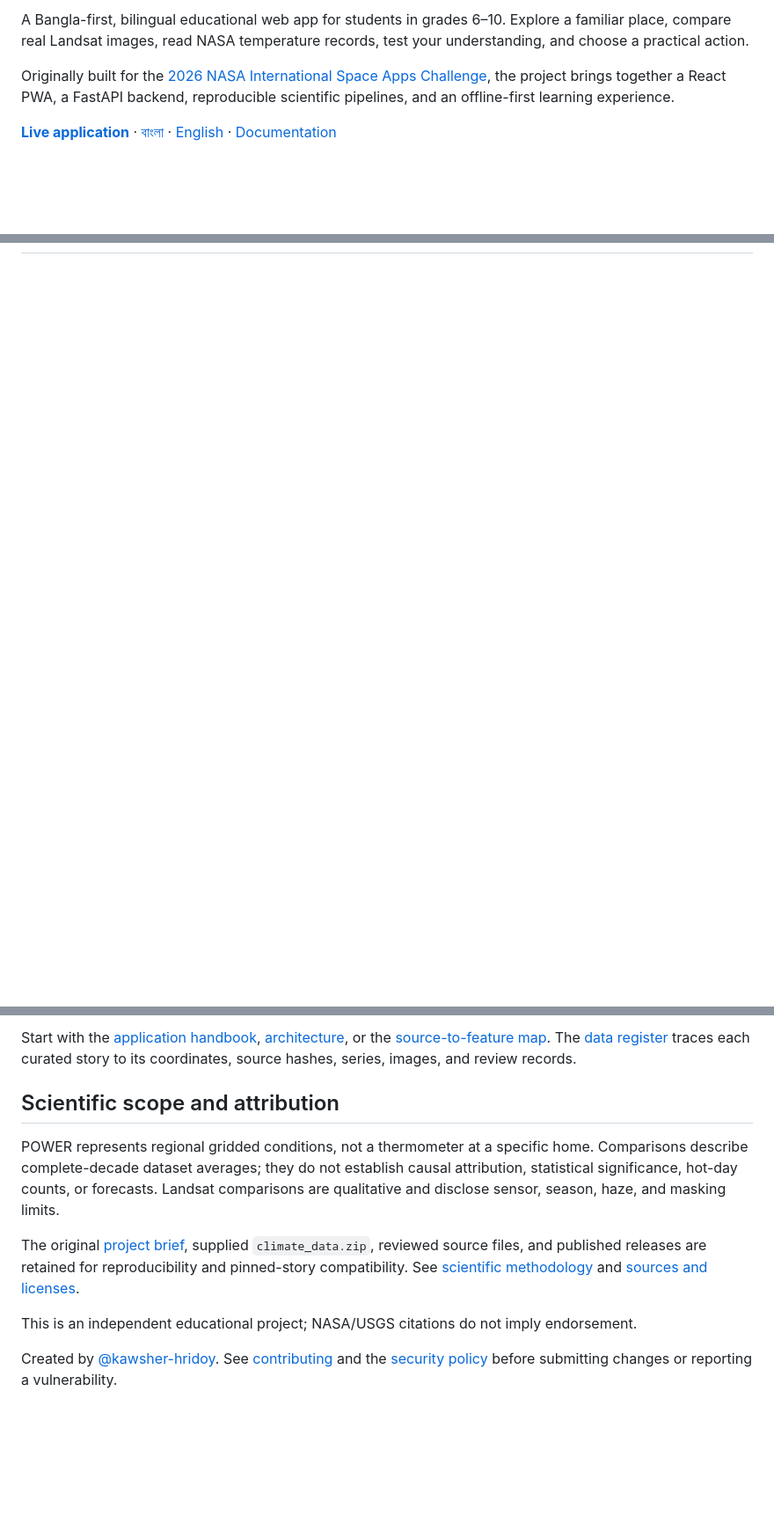
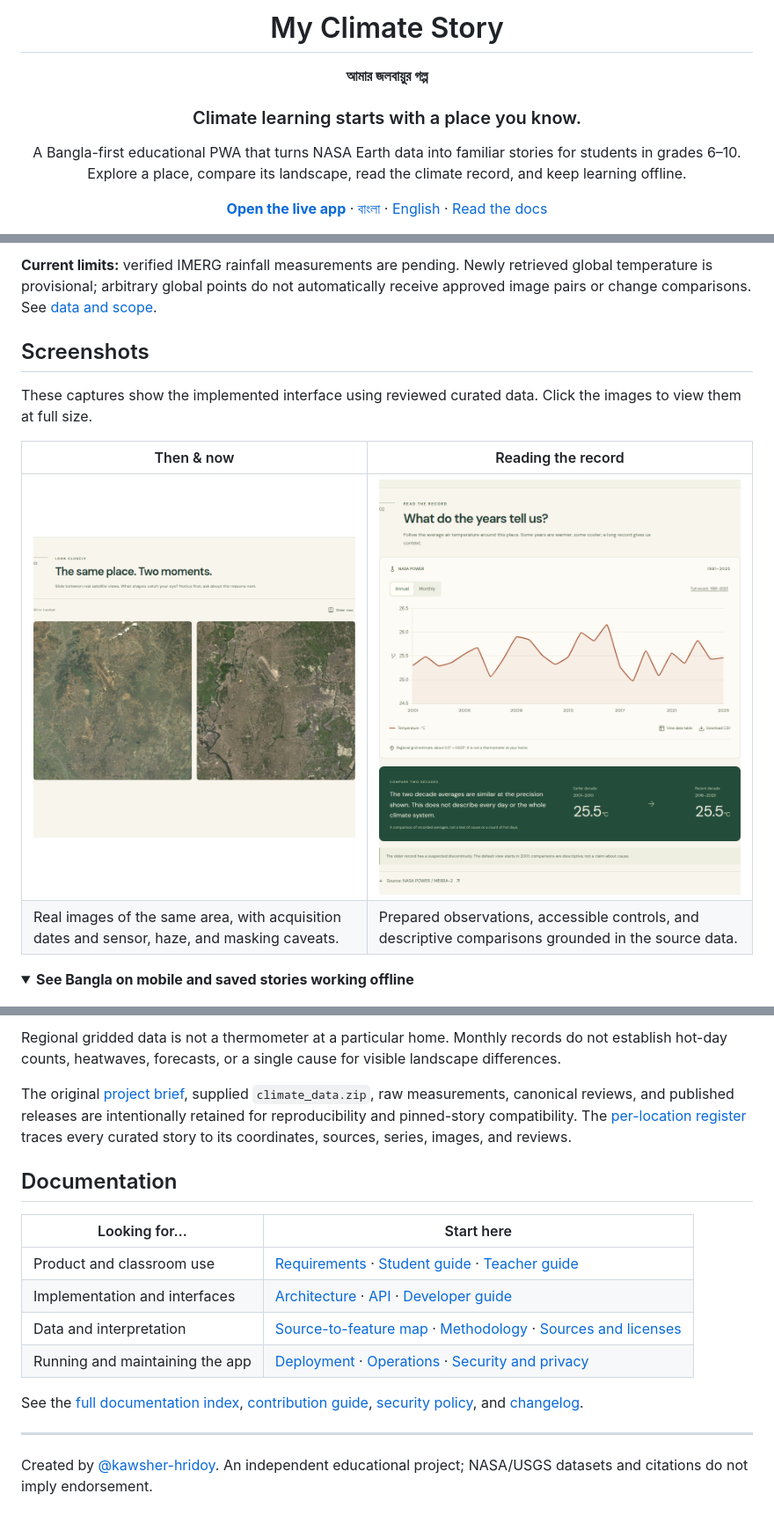
Before and after one commit to kawsher-hridoy/my-climate-story, a Markdown page: README.md, 3 parts joined by grey strips. Shown at 88% size. GitHub-like rendering; pictures changed too: docs/assets/screenshots/landsat-comparison.png (added), docs/assets/screenshots/temperature-records.png (added); folded sections open; blank space fills up the shorter version.

```diff
--- a/README.md
+++ b/README.md
@@ -4,8 +4,12 @@
 
-A Bangla-first, bilingual educational web app for students in grades 6–10. Explore a familiar place, compare real Landsat images, read NASA temperature records, test your understanding, and choose a practical action.
+# My Climate Story
 
-Originally built for the [2026 NASA International Space Apps Challenge](https://www.spaceappschallenge.org/2026/), the project brings together a React PWA, a FastAPI backend, reproducible scientific pipelines, and an offline-first learning experience.
+**আমার জলবায়ুর গল্প**
 
-[**Live application**](https://climate-story.hridoy.xyz) · [বাংলা](https://climate-story.hridoy.xyz/bn/) · [English](https://climate-story.hridoy.xyz/en/) · [Documentation](docs/README.md)
+### Climate learning starts with a place you know.
+
+A Bangla-first educational PWA that turns NASA Earth data into familiar stories for students in grades 6–10. Explore a place, compare its landscape, read the climate record, and keep learning offline.
+
+[**Open the live app**](https://climate-story.hridoy.xyz) · [বাংলা](https://climate-story.hridoy.xyz/bn/) · [English](https://climate-story.hridoy.xyz/en/) · [Read the docs](docs/README.md)
 
 [![CI](https://github.com/kawsher-hridoy/my-climate-story/actions/workflows/ci.yml/badge.svg)](https://github.com/kawsher-hridoy/my-climate-story/actions/workflows/ci.yml)
@@ -25,0 +48,14 @@ Originally built for the [2026 NASA International Space Apps Challenge](https://
+**Current limits:** verified IMERG rainfall measurements are pending. Newly retrieved global temperature is provisional; arbitrary global points do not automatically receive approved image pairs or change comparisons. See [data and scope](#data--scope).
+
+## Screenshots
+
+These captures show the implemented interface using reviewed curated data. Click the images to view them at full size.
+
+| Then & now | Reading the record |
+|---|---|
+| [![Dhaka's reviewed historical and recent Landsat views displayed side by side, with dates and interpretation notes](docs/assets/screenshots/landsat-comparison.png)](docs/assets/screenshots/landsat-comparison.png) | [![NASA POWER temperature chart with annual/monthly controls, CSV export, descriptive decade averages, and source caveats](docs/assets/screenshots/temperature-records.png)](docs/assets/screenshots/temperature-records.png) |
+| Real images of the same area, with acquisition dates and sensor, haze, and masking caveats. | Prepared observations, accessible controls, and descriptive comparisons grounded in the source data. |
+
+<details>
+<summary><strong>See Bangla on mobile and saved stories working offline</strong></summary>
+
@@ -111,12 +178,19 @@ npm run build
 
-Start with the [application handbook](docs/complete-documentation.md), [architecture](docs/architecture.md), or the [source-to-feature map](docs/data-usage.md). The [data register](docs/generated/place-data-register.md) traces each curated story to its coordinates, source hashes, series, images, and review records.
+Regional gridded data is not a thermometer at a particular home. Monthly records do not establish hot-day counts, heatwaves, forecasts, or a single cause for visible landscape differences.
 
-## Scientific scope and attribution
+The original [project brief](My_Climate_Story_NASA_Space_Apps.pdf), supplied `climate_data.zip`, raw measurements, canonical reviews, and published releases are intentionally retained for reproducibility and pinned-story compatibility. The [per-location register](docs/generated/place-data-register.md) traces every curated story to its coordinates, sources, series, images, and reviews.
 
-POWER represents regional gridded conditions, not a thermometer at a specific home. Comparisons describe complete-decade dataset averages; they do not establish causal attribution, statistical significance, hot-day counts, or forecasts. Landsat comparisons are qualitative and disclose sensor, season, haze, and masking limits.
+## Documentation
 
-The original [project brief](My_Climate_Story_NASA_Space_Apps.pdf), supplied `climate_data.zip`, reviewed source files, and published releases are retained for reproducibility and pinned-story compatibility. See [scientific methodology](docs/scientific-methodology.md) and [sources and licenses](docs/sources-and-licenses.md).
+| Looking for… | Start here |
+|---|---|
+| Product and classroom use | [Requirements](docs/requirements.md) · [Student guide](docs/user-guide.md) · [Teacher guide](docs/teacher-guide.md) |
+| Implementation and interfaces | [Architecture](docs/architecture.md) · [API](docs/api.md) · [Developer guide](docs/developer-guide.md) |
+| Data and interpretation | [Source-to-feature map](docs/data-usage.md) · [Methodology](docs/scientific-methodology.md) · [Sources and licenses](docs/sources-and-licenses.md) |
+| Running and maintaining the app | [Deployment](docs/deployment.md) · [Operations](docs/operations.md) · [Security and privacy](docs/security-and-privacy.md) |
 
-This is an independent educational project; NASA/USGS citations do not imply endorsement.
+See the [full documentation index](docs/README.md), [contribution guide](CONTRIBUTING.md), [security policy](SECURITY.md), and [changelog](CHANGELOG.md).
 
-Created by [@kawsher-hridoy](https://github.com/kawsher-hridoy). See [contributing](CONTRIBUTING.md) and the [security policy](SECURITY.md) before submitting changes or reporting a vulnerability.
+---
+
+Created by [@kawsher-hridoy](https://github.com/kawsher-hridoy). An independent educational project; NASA/USGS datasets and citations do not imply endorsement.
```
Also changed, not shown: other parts of README.md (+93 -44 lines), docs/assets/screenshots/bangla-mobile.png (added), docs/assets/screenshots/home-desktop.png (added), docs/assets/screenshots/offline-saved-stories.png (added).
